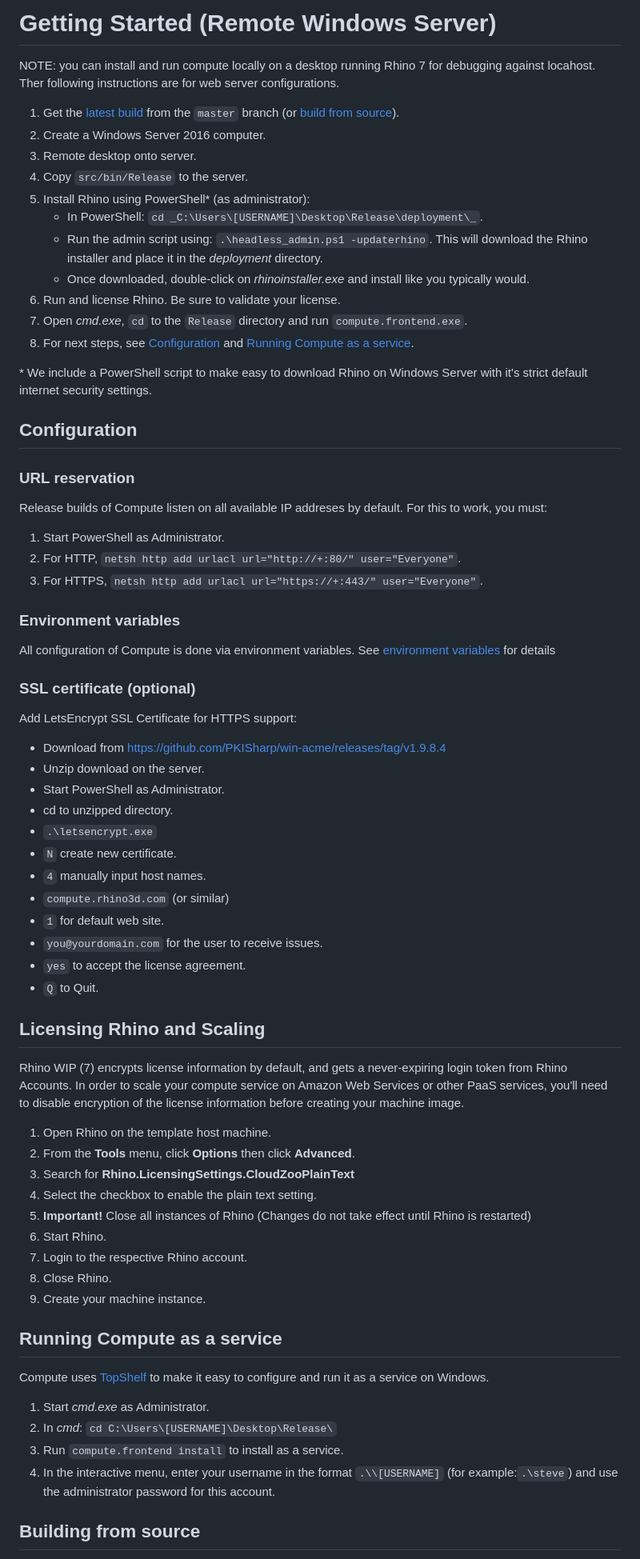
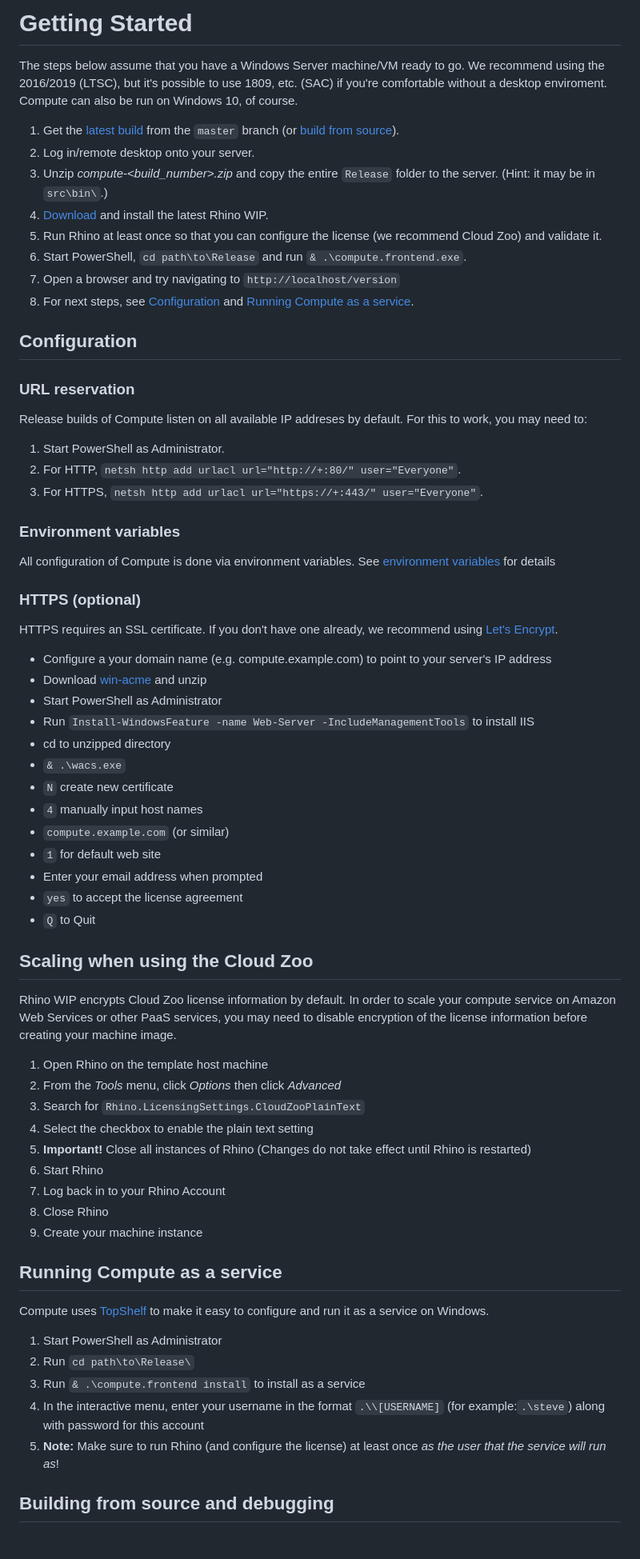
Before and after one commit to mcneel/compute.rhino3d, a Markdown page: docs/installation.md, the part around one of its changes. Shown at 80% size. Rendered like a GitHub page.

Commit message:
Review and update "getting started" docs (#72)
* Re-added missing IIS dependency required for setting up Let's Encrypt
* Reviewed the guide, rejigged some bits and clarified others
* Added a screenshot to show what it should look like
* Remove unused deployment script

Closes #68

```diff
--- a/docs/installation.md
+++ b/docs/installation.md
@@ -1,25 +1,22 @@
-# Getting Started (Remote Windows Server)
-NOTE: you can install and run compute locally on a desktop running Rhino 7 for debugging against locahost. Ther following instructions are for web server configurations.
+# Getting Started
+
+The steps below assume that you have a Windows Server machine/VM ready to go. We recommend using the 2016/2019 (LTSC), but it's possible to use 1809, etc. (SAC) if you're comfortable without a desktop enviroment. Compute can also be run on Windows 10, of course.
+
 1. Get the [latest build](https://ci.appveyor.com/project/mcneel/compute-rhino3d/branch/master/artifacts) from the `master` branch (or [build from source](#building-from-source)).
-1. Create a Windows Server 2016 computer.
-1. Remote desktop onto server.
-1. Copy `src/bin/Release` to the server.
-1. Install Rhino using PowerShell\* (as administrator):
-    - In PowerShell: `cd _C:\Users\[USERNAME]\Desktop\Release\deployment\_`.
-    - Run the admin script using: `.\headless_admin.ps1 -updaterhino`.  This will download the Rhino installer and place it in the _deployment_ directory.
-    - Once downloaded, double-click on _rhinoinstaller.exe_ and install like you typically would.
-1. Run and license Rhino. Be sure to validate your license.
-1. Open _cmd.exe_, `cd` to the `Release` directory and run `compute.frontend.exe`.
+1. Log in/remote desktop onto your server.
+1. Unzip _compute-<build_number>.zip_ and copy the entire `Release` folder to the server. (Hint: it may be in `src\bin\`.)
+1. [Download](https://www.rhino3d.com/download/rhino/wip) and install the latest Rhino WIP.
+1. Run Rhino at least once so that you can configure the license (we recommend Cloud Zoo) and validate it.
+1. Start PowerShell, `cd path\to\Release` and run `& .\compute.frontend.exe`.
+1. Open a browser and try navigating to `http://localhost/version`
 1. For next steps, see [Configuration](#configuration) and [Running Compute as a service](#running-compute-as-a-service).
-
-\* We include a PowerShell script to make easy to download Rhino on Windows Server with it's strict default internet security settings.
 
 
 ## Configuration
 
 ### URL reservation
 
-Release builds of Compute listen on all available IP addreses by default. For this to work, you must:
+Release builds of Compute listen on all available IP addreses by default. For this to work, you may need to:
 
 1. Start PowerShell as Administrator.
 1. For HTTP, `netsh http add urlacl url="http://+:80/" user="Everyone"`.
@@ -30,45 +27,50 @@ Release builds of Compute listen on all available IP addreses by default. For th
 All configuration of Compute is done via environment variables.
 See [environment variables](environment_variables.md) for details
 
-### SSL certificate (optional)
+### HTTPS (optional)
 
-Add LetsEncrypt SSL Certificate for HTTPS support:
+HTTPS requires an SSL certificate. If you don't have one already, we recommend using [Let's Encrypt](https://letsencrypt.org).
 
-- Download from https://github.com/PKISharp/win-acme/releases/tag/v1.9.8.4
-- Unzip download on the server.
-- Start PowerShell as Administrator.
-- cd to unzipped directory.
-- `.\letsencrypt.exe`
-- `N` create new certificate.
-- `4` manually input host names.
-- `compute.rhino3d.com` (or similar)
-- `1` for default web site.
-- `you@yourdomain.com` for the user to receive issues.
-- `yes` to accept the license agreement.
-- `Q` to Quit.
 
-## Licensing Rhino and Scaling
-Rhino WIP (7) encrypts license information by default, and gets a never-expiring login token from Rhino Accounts. In order to scale your compute service on Amazon Web Services or other PaaS services, you'll need to disable encryption of the license information before creating your machine image.
+- Configure a your domain name (e.g. compute.example.com) to point to your server's IP address
+- Download [win-acme](https://pkisharp.github.io/win-acme/) and unzip
+- Start PowerShell as Administrator
+- Run `Install-WindowsFeature -name Web-Server -IncludeManagementTools` to install IIS
+- cd to unzipped directory
+- `& .\wacs.exe`
+- `N` create new certificate
+- `4` manually input host names
+- `compute.example.com` (or similar)
+- `1` for default web site
+- Enter your email address when prompted
+- `yes` to accept the license agreement
+- `Q` to Quit
 
-1. Open Rhino on the template host machine.
-1. From the **Tools** menu, click **Options** then click **Advanced**.
-1. Search for **Rhino.LicensingSettings.CloudZooPlainText**
-1. Select the checkbox to enable the plain text setting.
+
+## Scaling when using the Cloud Zoo
+
+Rhino WIP encrypts Cloud Zoo license information by default. In order to scale your compute service on Amazon Web Services or other PaaS services, you may need to disable encryption of the license information before creating your machine image.
+
+1. Open Rhino on the template host machine
+1. From the _Tools_ menu, click _Options_ then click _Advanced_
+1. Search for `Rhino.LicensingSettings.CloudZooPlainText`
+1. Select the checkbox to enable the plain text setting
 1. **Important!** Close all instances of Rhino (Changes do not take effect until Rhino is restarted)
-1. Start Rhino.
-1. Login to the respective Rhino account.
-1. Close Rhino.
-1. Create your machine instance.
+1. Start Rhino
+1. Log back in to your Rhino Account
+1. Close Rhino
+1. Create your machine instance
 
 ## Running Compute as a service
 
 Compute uses [TopShelf](https://github.com/topshelf/topshelf) to make it easy to configure and run it as a service on Windows.
 
-1. Start _cmd.exe_ as Administrator.
-1. In _cmd_: `cd C:\Users\[USERNAME]\Desktop\Release\`
-1. Run `compute.frontend install` to install as a service.
-1. In the interactive menu, enter your username in the format `.\\[USERNAME]` (for example:`.\steve`) and use the administrator password for this account.
+1. Start PowerShell as Administrator
+1. Run `cd path\to\Release\`
+1. Run `& .\compute.frontend install` to install as a service
+1. In the interactive menu, enter your username in the format `.\\[USERNAME]` (for example:`.\steve`) along with password for this account
+1. **Note:** Make sure to run Rhino (and configure the license) at least once _as the user that the service will run as_!
 
 
-## Building from source
+## Building from source and debugging
 
```
Also changed, not shown: other parts of docs/installation.md (+10 -7 lines), docs/images/compute_geometry_screenshot.png (added), 3 other files.
